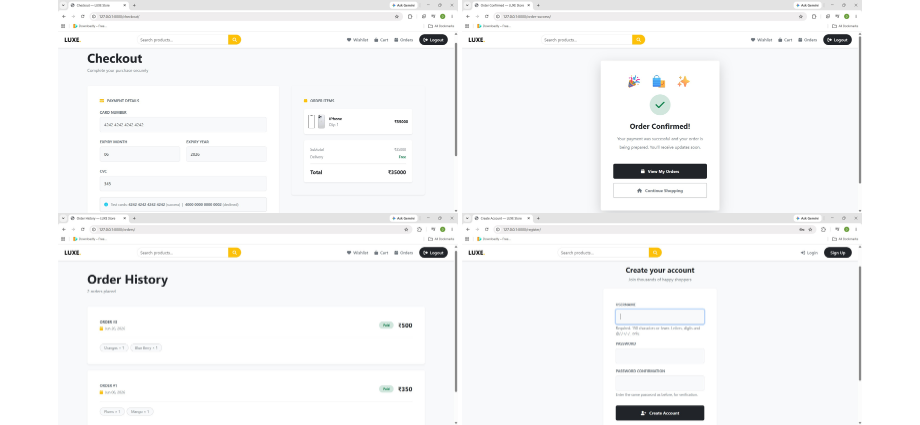
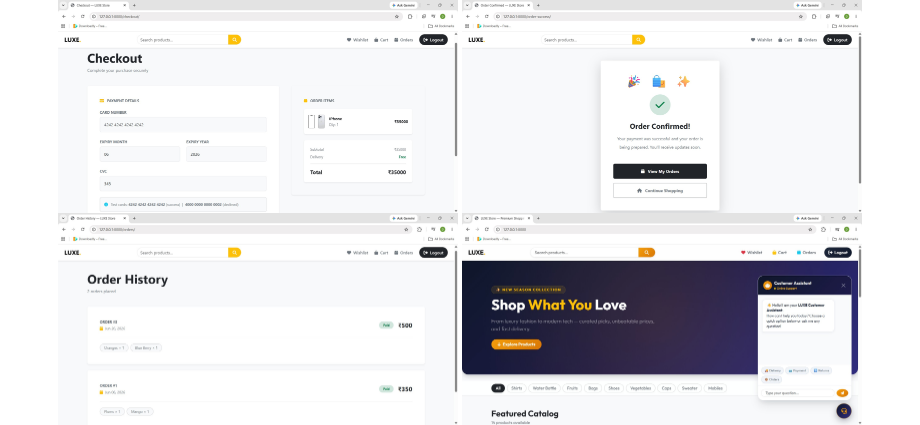
Before and after one commit to dhurka832/Ecommerce, a Markdown page: README.md, the part around the change. Drawn GitHub-style; pictures changed too: screenshots/customer-assistant.jpg (added).

Commit message:
save customer assistant

```diff
--- a/README.md
+++ b/README.md
@@ -129,6 +129,7 @@ project/
   <img src="screenshots/checkout.jpg" alt="Checkout View" width="400"/>
   <img src="screenshots/order-success.jpg" alt="Order Success View" width="400"/>
   <img src="screenshots/orders.jpg" alt="Orders View" width="400"/>
+  <img src="screenshots/customer-assistant.jpg" alt="Customer Assistant View" width="400"/>
   <img src="screenshots/register.jpg" alt="Register View" width="400"/>
   <img src="screenshots/login.jpg" alt="Login View" width="400"/>
 </p>
```
Also changed, not shown: 3 other files.
